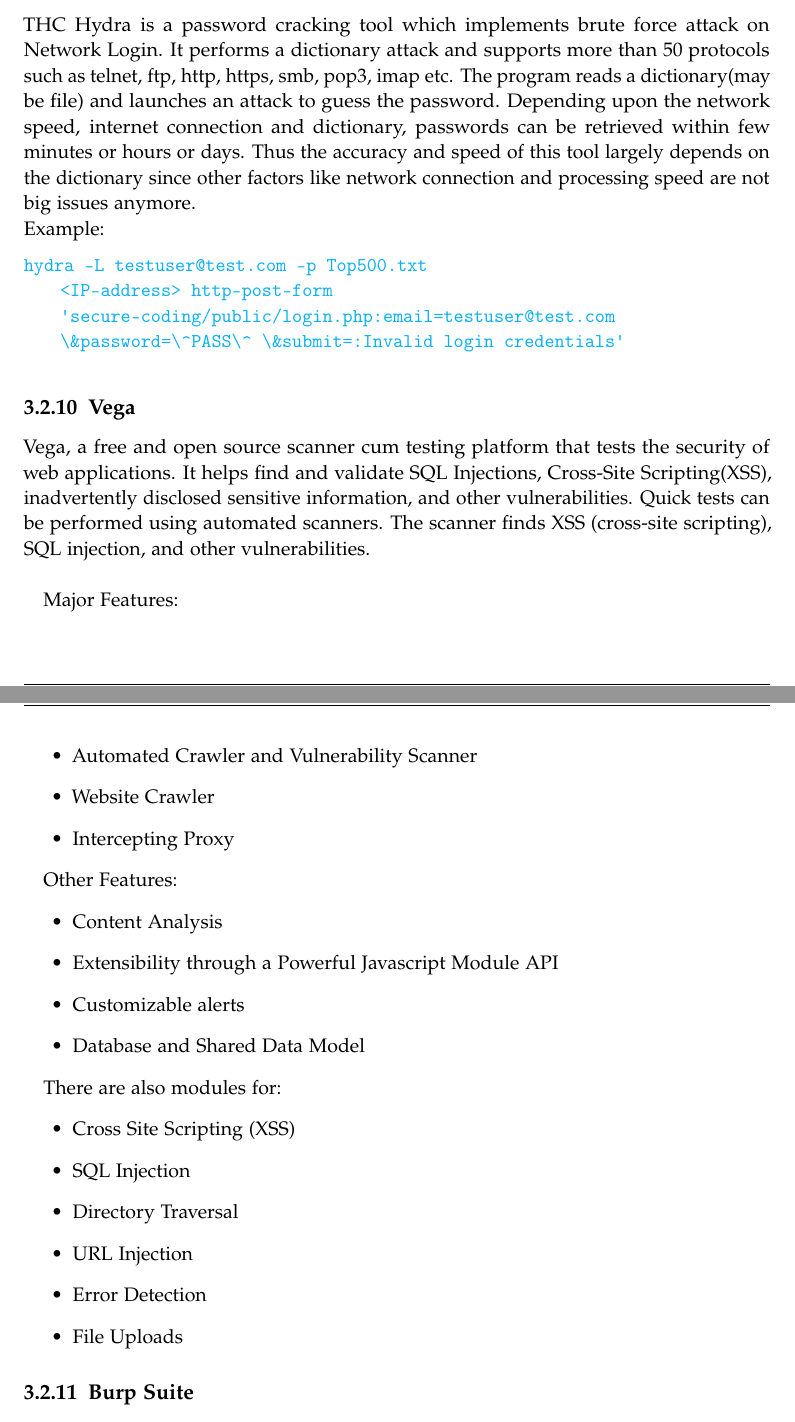
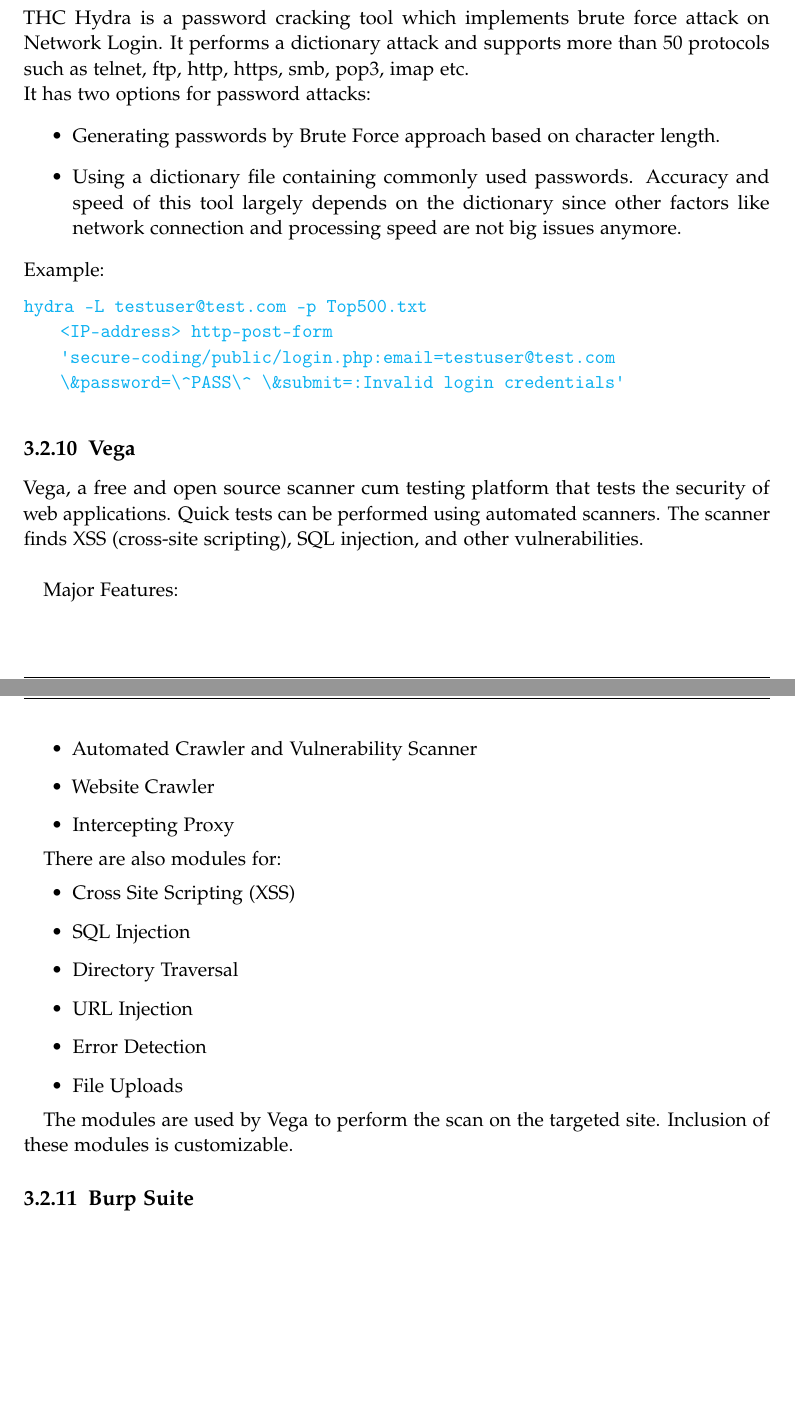
Before and after one commit to kwuerl/secure-coding-team-8, a LaTeX book (Report Phase 2/main.tex, which reads Report Phase 2/chapters/tools/tool_thc_hydra.tex, Report Phase 2/chapters/tools/tool_vega.tex): two parts of pages 15 and 16 of 17 before the commit and two parts of pages 15 and 16 of 18 after it, joined at a grey line, cut so that both start at the same text, the shorter picture padded with empty space. Compiled offline with pdfLaTeX.

Commit message:
tools added

```diff
--- a/Report Phase 2/chapters/tools/tool_thc_hydra.tex
+++ b/Report Phase 2/chapters/tools/tool_thc_hydra.tex
@@ -1,5 +1,10 @@
 \subsection{THC Hydra}
-THC Hydra is a password cracking tool which implements brute force attack on Network Login. It performs a dictionary attack and supports more than 50 protocols such as telnet, ftp, http, https, smb, pop3, imap etc. The program reads a dictionary(may be file) and launches an attack to guess the password. Depending upon the network speed, internet connection and dictionary, passwords can be retrieved within few minutes or hours or days. Thus the accuracy and speed of this tool largely depends on the dictionary since other factors like network connection and processing speed are not big issues anymore. \\
+THC Hydra is a password cracking tool which implements brute force attack on Network Login. It performs a dictionary attack and supports more than 50 protocols such as telnet, ftp, http, https, smb, pop3, imap etc. \\
+It has two options for password attacks:
+\begin{itemize}
+    \item Generating passwords by Brute Force approach based on character length.
+    \item Using a dictionary file containing commonly used passwords. Accuracy and speed of this tool largely depends on the dictionary since other factors like network connection and processing speed are not big issues anymore.
+\end{itemize}
 Example:
 
 \begin{lstlisting}
--- a/Report Phase 2/chapters/tools/tool_vega.tex
+++ b/Report Phase 2/chapters/tools/tool_vega.tex
@@ -1,20 +1,11 @@
 \subsection{Vega}
-Vega, a free and open source scanner cum testing platform that tests the security of web applications. It helps find and validate SQL Injections, Cross-Site Scripting(XSS), inadvertently disclosed sensitive information, and other vulnerabilities.
-Quick tests can be performed using automated scanners. The scanner finds XSS (cross-site scripting), SQL injection, and other vulnerabilities. \\
+Vega, a free and open source scanner cum testing platform that tests the security of web applications. Quick tests can be performed using automated scanners. The scanner finds XSS (cross-site scripting), SQL injection, and other vulnerabilities. \\
 
 Major Features:
 \begin{itemize}
     \item Automated Crawler and Vulnerability Scanner
     \item Website Crawler
     \item Intercepting Proxy
-\end{itemize}
-
-Other Features:
-\begin{itemize}
-    \item Content Analysis
-    \item Extensibility through a Powerful Javascript Module API
-    \item Customizable alerts
-    \item Database and Shared Data Model
 \end{itemize}
 
 There are also modules for:
@@ -26,3 +17,5 @@
     \item Error Detection
     \item File Uploads
 \end{itemize}
+
+The modules are used by Vega to perform the scan on the targeted site. Inclusion of these modules is customizable.
```
Also changed, not shown: Report Phase 2/chapters/overview.tex (+1 -3 lines), Report Phase 2/chapters/tools.tex (+0 -4 lines), Report Phase 2/chapters/tools/tool_advance_rest_client.tex (added, +2 -0 lines), Report Phase 2/chapters/tools/tool_edit_this_cookie.tex (added, +3 -0 lines), Report Phase 2/chapters/tools/tool_firebug.tex (added, +2 -0 lines), Report Phase 2/chapters/tools/tool_fireforce.tex (added, +7 -0 lines), Report Phase 2/chapters/tools/tool_nmap.tex (added, +2 -0 lines), Report Phase 2/chapters/tools/tools_analysis.tex (+5 -0 lines), Report Phase 2/chapters/tools/tools_distribution.tex (+1 -1 lines), Report Phase 2/figures/OTG-INPVAL-014.png (added).
